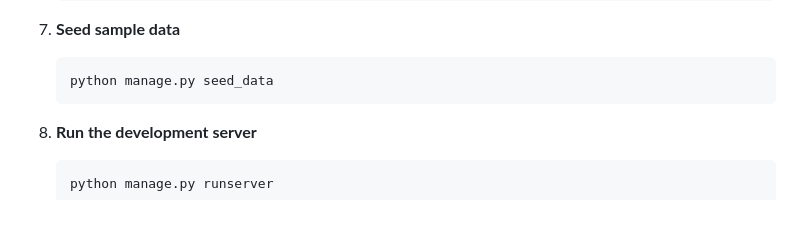
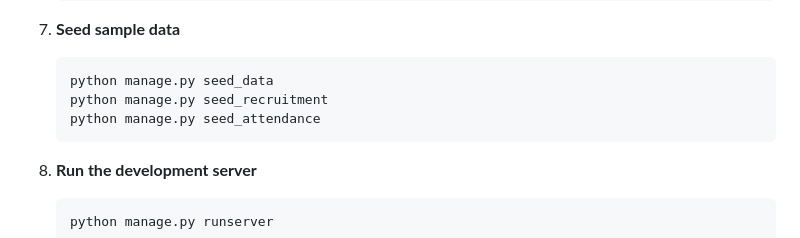
Before and after one commit to Navaid-KloneIT/navhrm, a Markdown page: README.md, the part around the change. Drawn GitHub-style; blank space fills up the shorter version.

Commit message:
Add seed_attendance to README setup instructions

````diff
--- a/README.md
+++ b/README.md
@@ -101,6 +101,8 @@ A multi-tenant HRM application built with Django and Bootstrap 5.
 7. **Seed sample data**
    ```bash
    python manage.py seed_data
+   python manage.py seed_recruitment
+   python manage.py seed_attendance
    ```
 
 8. **Run the development server**
````
